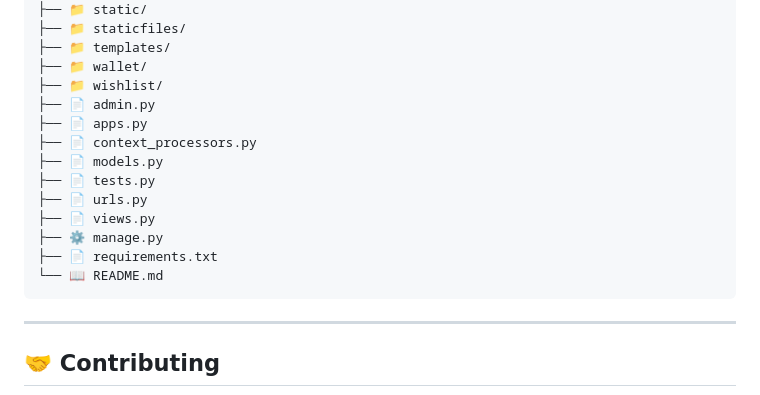
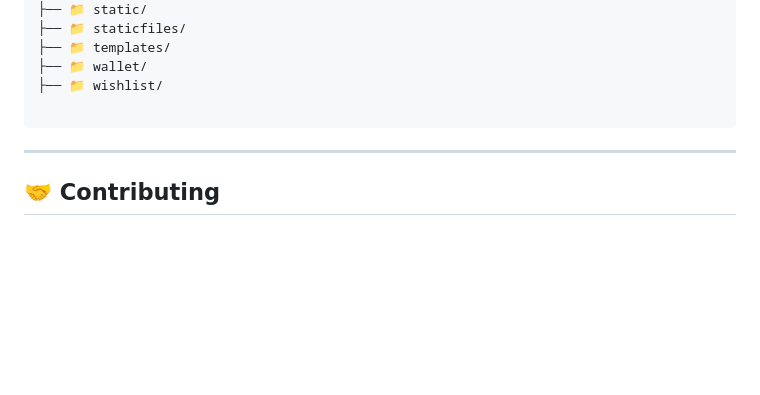
Before and after one commit to arjunj20/sipzy_project, a Markdown page: README.md, the part around the change. Rendered like a GitHub page; blank space fills up the shorter version.

Commit message:
Update README to remove file references
Removed references to several Python files from the README.

````diff
--- a/README.md
+++ b/README.md
@@ -235,16 +235,7 @@ liquor_ecommerce/
 ├── 📁 templates/
 ├── 📁 wallet/
 ├── 📁 wishlist/
-├── 📄 admin.py
-├── 📄 apps.py
-├── 📄 context_processors.py
-├── 📄 models.py
-├── 📄 tests.py
-├── 📄 urls.py
-├── 📄 views.py
-├── ⚙️ manage.py
-├── 📄 requirements.txt
-└── 📖 README.md
+
 ```
 
 ---
````
